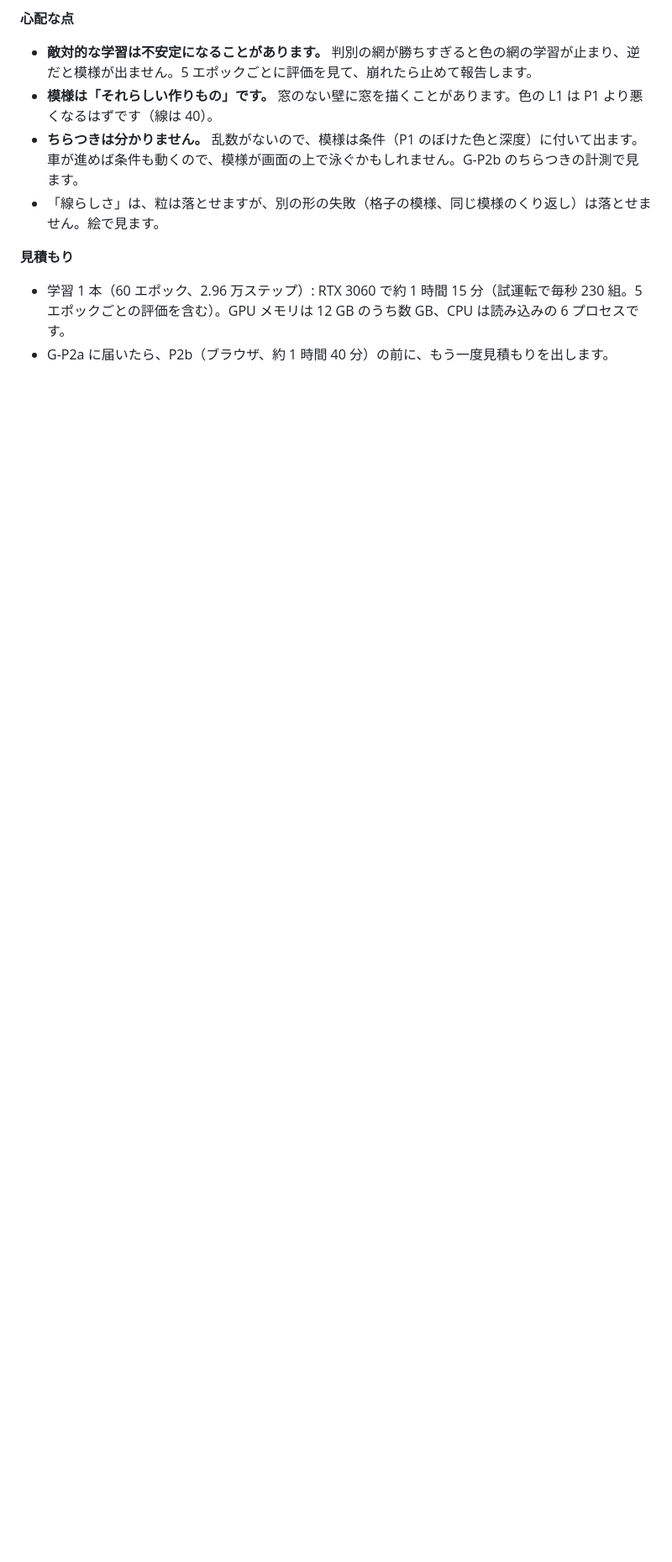
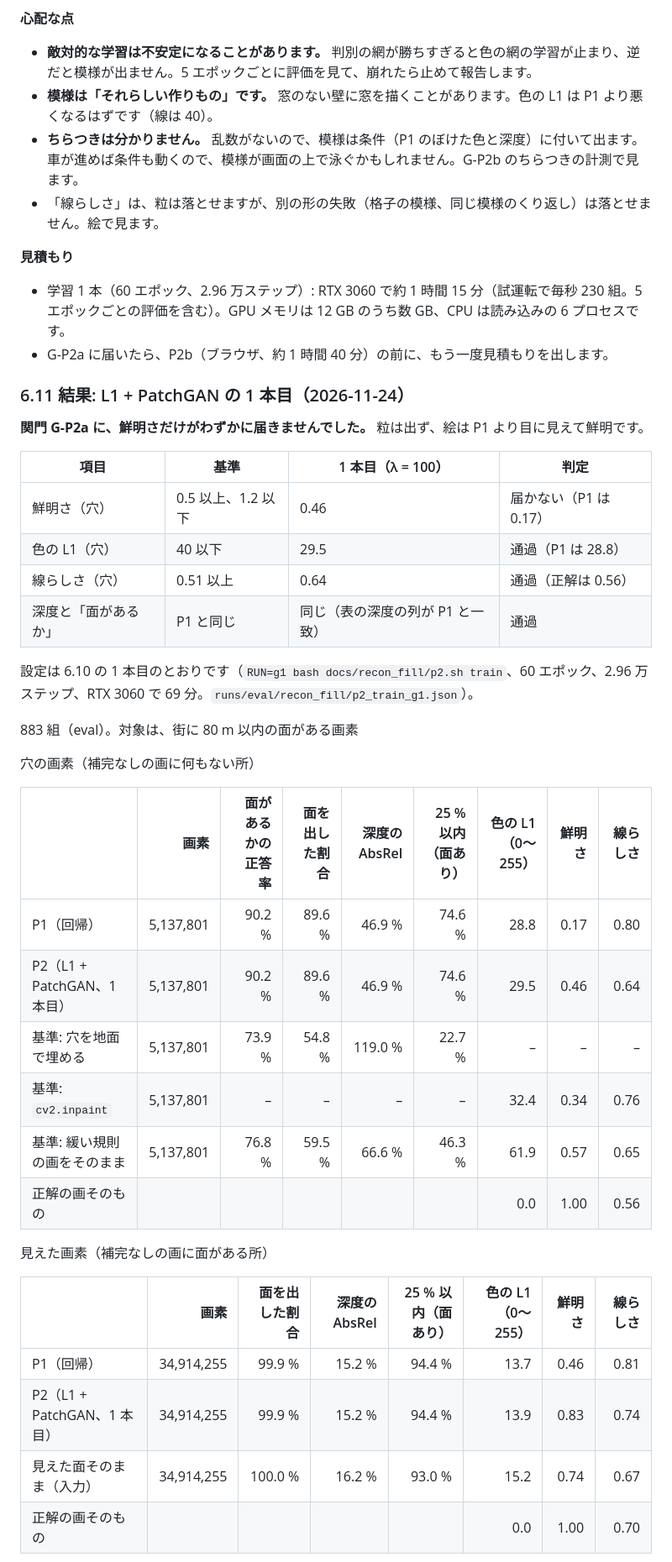
Before and after one commit to southern-star/keisim, a Markdown page: docs/recon_fill.md, the part around one of its changes. Shown at 84% size. Rendered like a GitHub page; blank space fills up the shorter version.

```diff
--- a/docs/recon_fill.md
+++ b/docs/recon_fill.md
@@ -873,3 +873,38 @@ mean-flow の 1 本目を、ステップ数を変えて（評価用の 14 組に
 - 学習 1 本（60 エポック、2.96 万ステップ）: RTX 3060 で約 1 時間 15 分（試運転で毎秒 230 組。5 エポックごとの評価を含む）。GPU メモリは 12 GB のうち数 GB、CPU は読み込みの 6 プロセスです。
 - G-P2a に届いたら、P2b（ブラウザ、約 1 時間 40 分）の前に、もう一度見積もりを出します。
 
+### 6.11 結果: L1 + PatchGAN の 1 本目（2026-11-24）
+
+**関門 G-P2a に、鮮明さだけがわずかに届きませんでした。** 粒は出ず、絵は P1 より目に見えて鮮明です。
+
+| 項目 | 基準 | 1 本目（λ = 100） | 判定 |
+|---|---|---|---|
+| 鮮明さ（穴） | 0.5 以上、1.2 以下 | 0.46 | 届かない（P1 は 0.17） |
+| 色の L1（穴） | 40 以下 | 29.5 | 通過（P1 は 28.8） |
+| 線らしさ（穴） | 0.51 以上 | 0.64 | 通過（正解は 0.56） |
+| 深度と「面があるか」 | P1 と同じ | 同じ（表の深度の列が P1 と一致） | 通過 |
+
+設定は 6.10 の 1 本目のとおりです（`RUN=g1 bash docs/recon_fill/p2.sh train`、60 エポック、2.96 万ステップ、RTX 3060 で 69 分。`runs/eval/recon_fill/p2_train_g1.json`）。
+
+883 組（eval）。対象は、街に 80 m 以内の面がある画素
+
+穴の画素（補完なしの画に何もない所）
+
+| | 画素 | 面があるかの正答率 | 面を出した割合 | 深度の AbsRel | 25 % 以内（面あり） | 色の L1（0〜255） | 鮮明さ | 線らしさ |
+|---|---:|---:|---:|---:|---:|---:|---:|---:|
+| P1（回帰） | 5,137,801 | 90.2 % | 89.6 % | 46.9 % | 74.6 % | 28.8 | 0.17 | 0.80 |
+| P2（L1 + PatchGAN、1 本目） | 5,137,801 | 90.2 % | 89.6 % | 46.9 % | 74.6 % | 29.5 | 0.46 | 0.64 |
+| 基準: 穴を地面で埋める | 5,137,801 | 73.9 % | 54.8 % | 119.0 % | 22.7 % | – | – | – |
+| 基準: `cv2.inpaint` | 5,137,801 | – | – | – | – | 32.4 | 0.34 | 0.76 |
+| 基準: 緩い規則の画をそのまま | 5,137,801 | 76.8 % | 59.5 % | 66.6 % | 46.3 % | 61.9 | 0.57 | 0.65 |
+| 正解の画そのもの | | | | | | 0.0 | 1.00 | 0.56 |
+
+見えた画素（補完なしの画に面がある所）
+
+| | 画素 | 面を出した割合 | 深度の AbsRel | 25 % 以内（面あり） | 色の L1（0〜255） | 鮮明さ | 線らしさ |
+|---|---:|---:|---:|---:|---:|---:|---:|
+| P1（回帰） | 34,914,255 | 99.9 % | 15.2 % | 94.4 % | 13.7 | 0.46 | 0.81 |
+| P2（L1 + PatchGAN、1 本目） | 34,914,255 | 99.9 % | 15.2 % | 94.4 % | 13.9 | 0.83 | 0.74 |
+| 見えた面そのまま（入力） | 34,914,255 | 100.0 % | 16.2 % | 93.0 % | 15.2 | 0.74 | 0.67 |
+| 正解の画そのもの | | | | | 0.0 | 1.00 | 0.70 |
+
```
Also changed, not shown: other parts of docs/recon_fill.md (+25 -1 lines), docs/recon_fill/p2_offline_g1.jpg (added), 3 other files.
